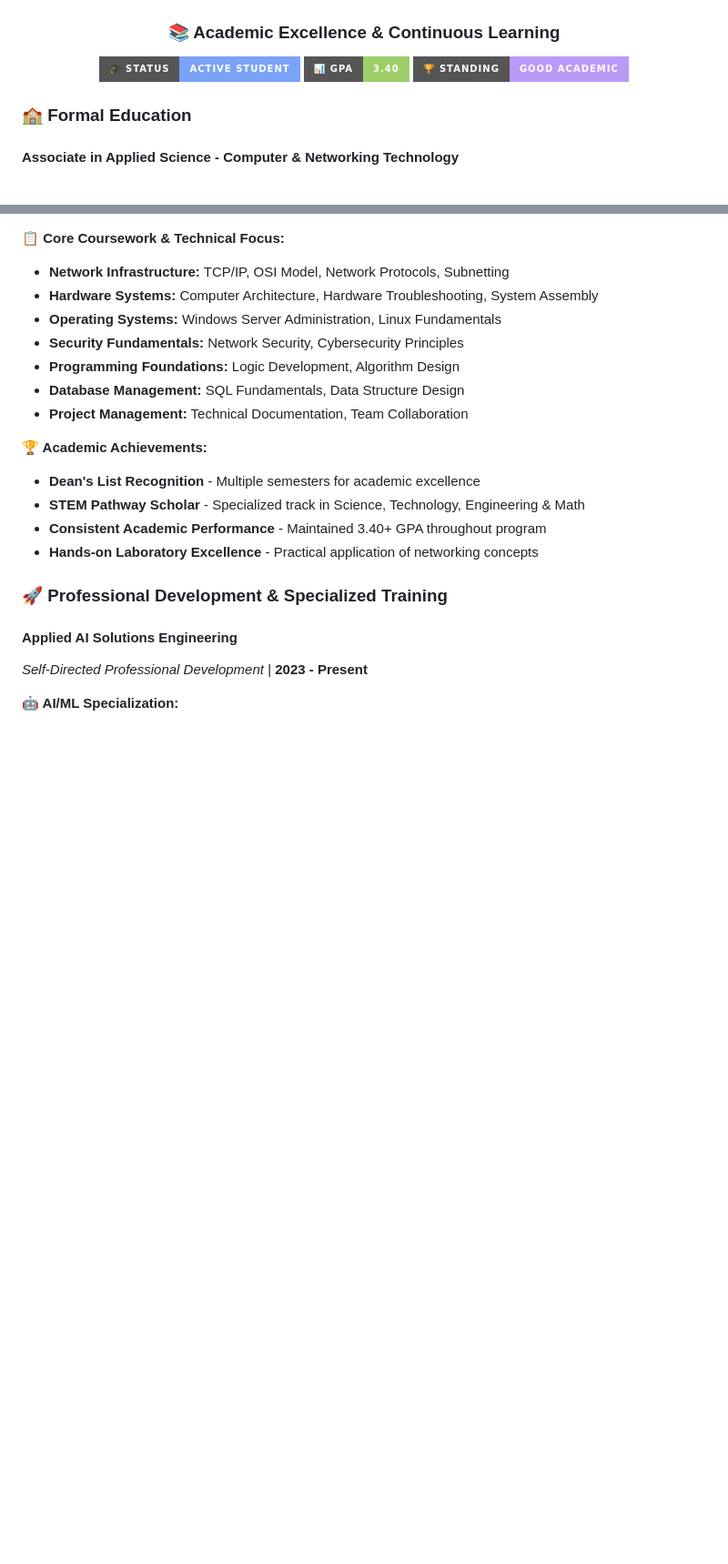
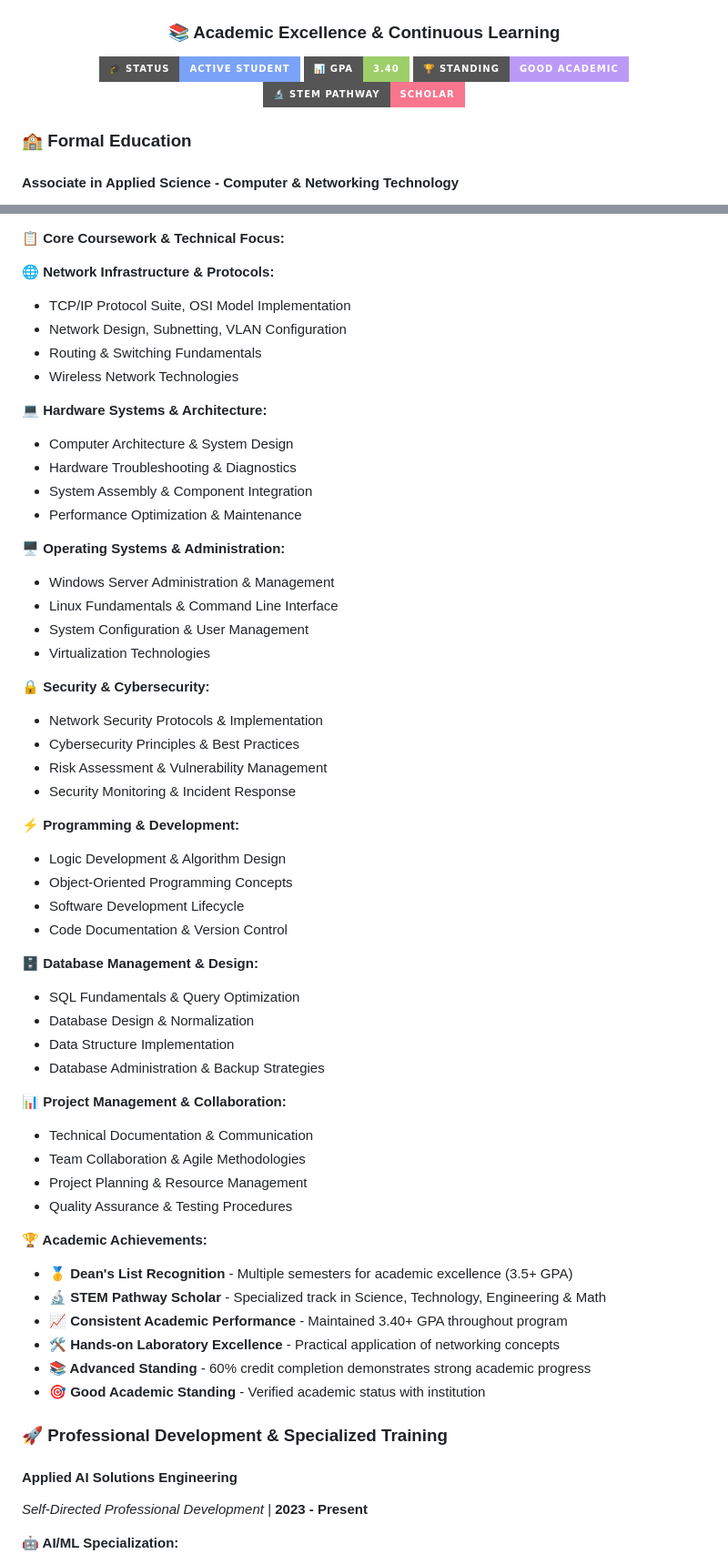
Before and after one commit to StrayDogSyn/StrayDogSyn, a Markdown page: README.md, 2 parts joined by grey strips. Shown: that part at 91% size. Drawn GitHub-style; badges without logos; blank space fills up the shorter version.

Commit message:
docs(readme): update academic status and coursework details
- Add STEM Scholar badge to academic status section
- Update progress percentage and add requirements completion
- Expand coursework sections with detailed technical focus areas
- Enhance academic achievements with additional details and formatting

```diff
--- a/README.md
+++ b/README.md
@@ -251,6 +251,7 @@ Explore my comprehensive web development portfolio featuring interactive project
 ![Academic Status](https://img.shields.io/badge/🎓%20Status-Active%20Student-7AA2F7?style=for-the-badge&logoColor=1A1B26)
 ![GPA](https://img.shields.io/badge/📊%20GPA-3.40-9ECE6A?style=for-the-badge&logoColor=1A1B26)
 ![Standing](https://img.shields.io/badge/🏆%20Standing-Good%20Academic-BB9AF7?style=for-the-badge&logoColor=1A1B26)
+![STEM Scholar](https://img.shields.io/badge/🔬%20STEM%20Pathway-Scholar-F7768E?style=for-the-badge&logoColor=1A1B26)
 
 </div>
 
@@ -271,20 +273,63 @@ Explore my comprehensive web development portfolio featuring interactive project
 
 **📋 Core Coursework & Technical Focus:**
 
-- **Network Infrastructure:** TCP/IP, OSI Model, Network Protocols, Subnetting
-- **Hardware Systems:** Computer Architecture, Hardware Troubleshooting, System Assembly
-- **Operating Systems:** Windows Server Administration, Linux Fundamentals
-- **Security Fundamentals:** Network Security, Cybersecurity Principles
-- **Programming Foundations:** Logic Development, Algorithm Design
-- **Database Management:** SQL Fundamentals, Data Structure Design
-- **Project Management:** Technical Documentation, Team Collaboration
+**🌐 Network Infrastructure & Protocols:**
+
+- TCP/IP Protocol Suite, OSI Model Implementation
+- Network Design, Subnetting, VLAN Configuration
+- Routing & Switching Fundamentals
+- Wireless Network Technologies
+
+**💻 Hardware Systems & Architecture:**
+
+- Computer Architecture & System Design
+- Hardware Troubleshooting & Diagnostics
+- System Assembly & Component Integration
+- Performance Optimization & Maintenance
+
+**🖥️ Operating Systems & Administration:**
+
+- Windows Server Administration & Management
+- Linux Fundamentals & Command Line Interface
+- System Configuration & User Management
+- Virtualization Technologies
+
+**🔒 Security & Cybersecurity:**
+
+- Network Security Protocols & Implementation
+- Cybersecurity Principles & Best Practices
+- Risk Assessment & Vulnerability Management
+- Security Monitoring & Incident Response
+
+**⚡ Programming & Development:**
+
+- Logic Development & Algorithm Design
+- Object-Oriented Programming Concepts
+- Software Development Lifecycle
+- Code Documentation & Version Control
+
+**🗄️ Database Management & Design:**
+
+- SQL Fundamentals & Query Optimization
+- Database Design & Normalization
+- Data Structure Implementation
+- Database Administration & Backup Strategies
+
+**📊 Project Management & Collaboration:**
+
+- Technical Documentation & Communication
+- Team Collaboration & Agile Methodologies
+- Project Planning & Resource Management
+- Quality Assurance & Testing Procedures
 
 **🏆 Academic Achievements:**
 
-- **Dean's List Recognition** - Multiple semesters for academic excellence
-- **STEM Pathway Scholar** - Specialized track in Science, Technology, Engineering & Math
-- **Consistent Academic Performance** - Maintained 3.40+ GPA throughout program
-- **Hands-on Laboratory Excellence** - Practical application of networking concepts
+- **🥇 Dean's List Recognition** - Multiple semesters for academic excellence (3.5+ GPA)
+- **🔬 STEM Pathway Scholar** - Specialized track in Science, Technology, Engineering & Math
+- **📈 Consistent Academic Performance** - Maintained 3.40+ GPA throughout program
+- **🛠️ Hands-on Laboratory Excellence** - Practical application of networking concepts
+- **📚 Advanced Standing** - 60% credit completion demonstrates strong academic progress
+- **🎯 Good Academic Standing** - Verified academic status with institution
 
 ### 🚀 Professional Development & Specialized Training
 
```
Also changed, not shown: other parts of README.md (+2 -1 lines).
